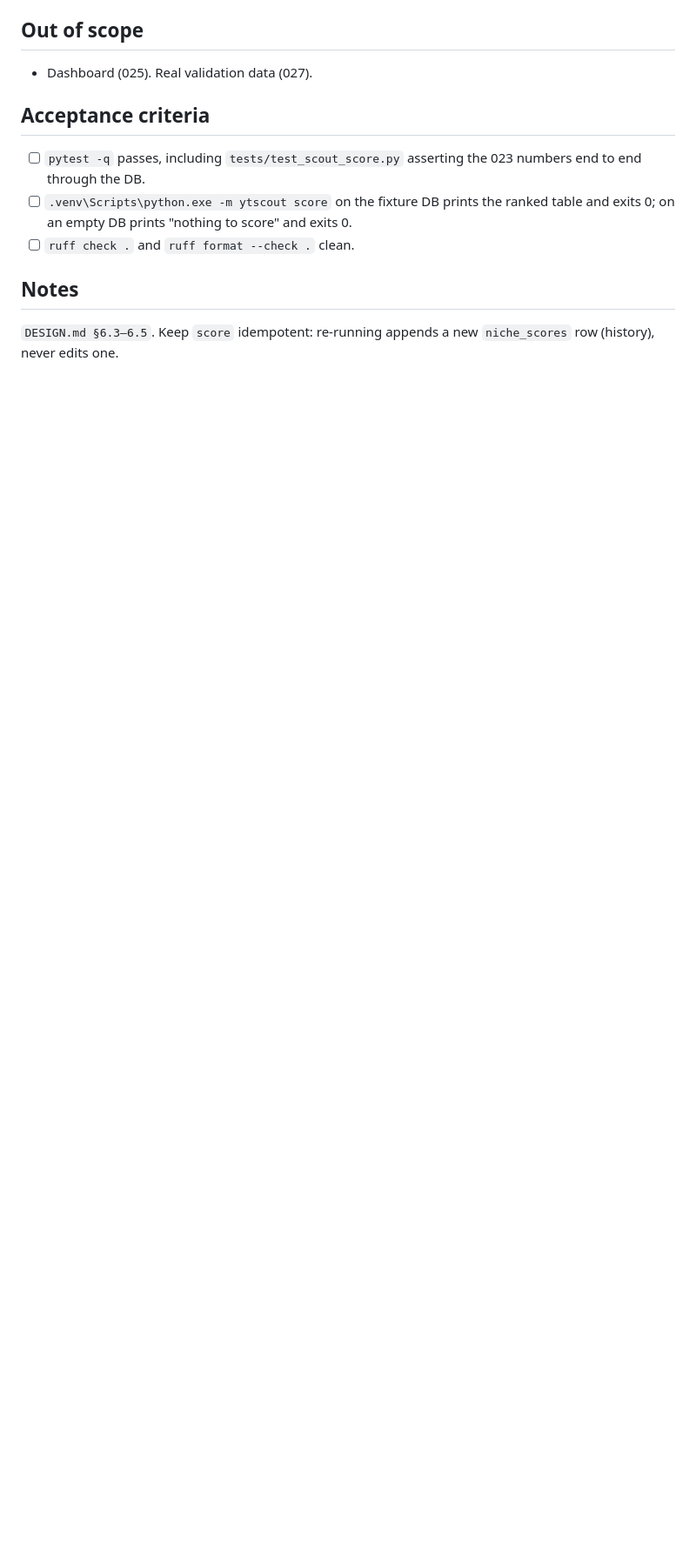
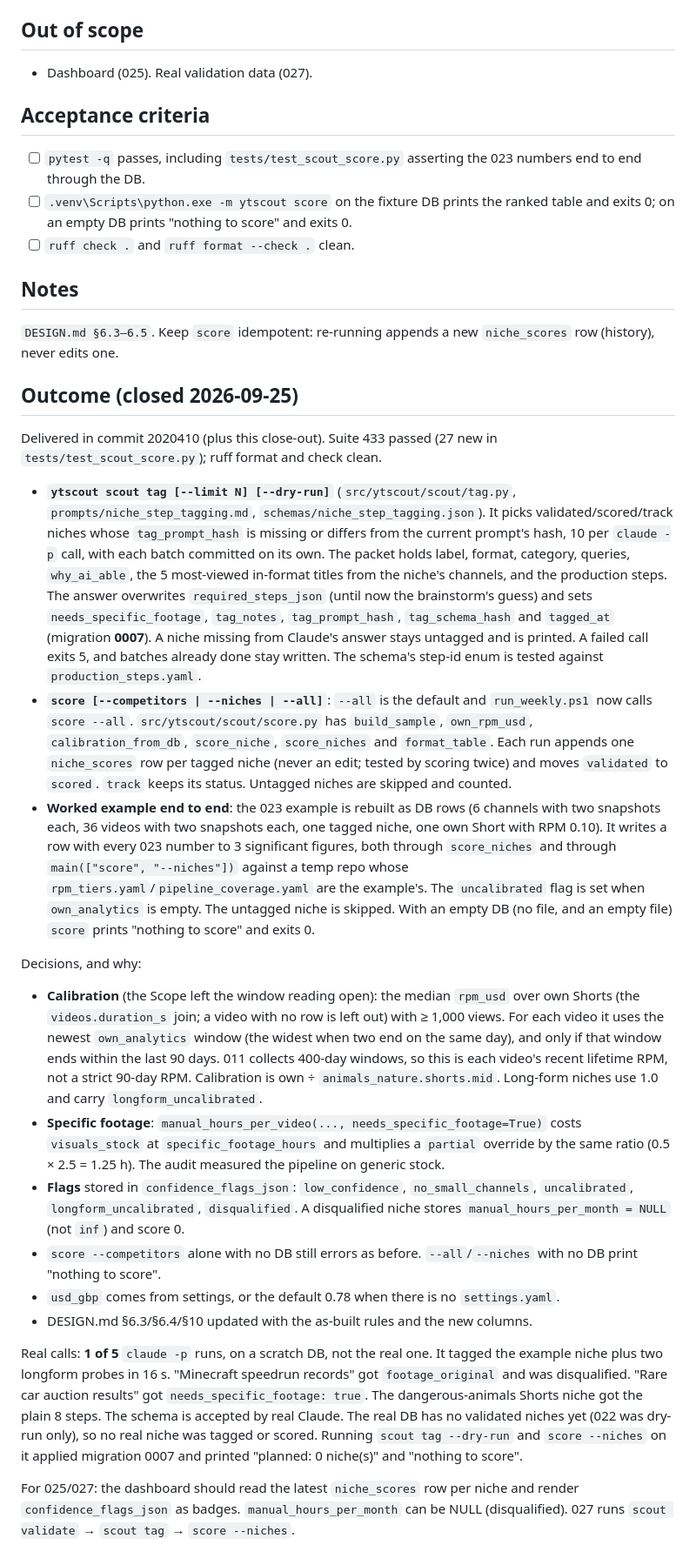
Before and after one commit to nagzstar/YTScout, a Markdown page: issues/closed/024-step-tagging-and-score-command.md, the part around the change. Shown at 87% size. Drawn GitHub-style; blank space fills up the shorter version.

Commit message:
024 M4: add the Outcome section to the closed issue
Co-Authored-By: Claude Opus 5.5 <noreply@anthropic.com>

```diff
--- a/issues/closed/024-step-tagging-and-score-command.md
+++ b/issues/closed/024-step-tagging-and-score-command.md
@@ -58,3 +58,65 @@ which production steps a niche needs, and writes the numbers the dashboard will
 
 `DESIGN.md §6.3–6.5`. Keep `score` idempotent: re-running appends a new `niche_scores`
 row (history), never edits one.
+
+## Outcome (closed 2026-09-25)
+
+Delivered in commit 2020410 (plus this close-out). Suite 433 passed (27 new in
+`tests/test_scout_score.py`); ruff format and check clean.
+
+- **`ytscout scout tag [--limit N] [--dry-run]`** (`src/ytscout/scout/tag.py`,
+  `prompts/niche_step_tagging.md`, `schemas/niche_step_tagging.json`). It picks
+  validated/scored/track niches whose `tag_prompt_hash` is missing or differs from the
+  current prompt's hash, 10 per `claude -p` call, with each batch committed on its own. The
+  packet holds label, format, category, queries, `why_ai_able`, the 5 most-viewed in-format
+  titles from the niche's channels, and the production steps. The answer overwrites
+  `required_steps_json` (until now the brainstorm's guess) and sets `needs_specific_footage`,
+  `tag_notes`, `tag_prompt_hash`, `tag_schema_hash` and `tagged_at` (migration **0007**).
+  A niche missing from Claude's answer stays untagged and is printed. A failed call exits 5,
+  and batches already done stay written. The schema's step-id enum is tested against
+  `production_steps.yaml`.
+- **`score [--competitors | --niches | --all]`**: `--all` is the default and
+  `run_weekly.ps1` now calls `score --all`. `src/ytscout/scout/score.py` has
+  `build_sample`, `own_rpm_usd`, `calibration_from_db`, `score_niche`, `score_niches` and
+  `format_table`. Each run appends one `niche_scores` row per tagged niche (never an edit;
+  tested by scoring twice) and moves `validated` to `scored`. `track` keeps its status.
+  Untagged niches are skipped and counted.
+- **Worked example end to end**: the 023 example is rebuilt as DB rows (6 channels with
+  two snapshots each, 36 videos with two snapshots each, one tagged niche, one own Short with
+  RPM 0.10). It writes a row with every 023 number to 3 significant figures, both through
+  `score_niches` and through `main(["score", "--niches"])` against a temp repo whose
+  `rpm_tiers.yaml`/`pipeline_coverage.yaml` are the example's. The `uncalibrated` flag is
+  set when `own_analytics` is empty. The untagged niche is skipped. With an empty DB (no file,
+  and an empty file) `score` prints "nothing to score" and exits 0.
+
+Decisions, and why:
+
+- **Calibration** (the Scope left the window reading open): the median `rpm_usd` over own
+  Shorts (the `videos.duration_s` join; a video with no row is left out) with ≥ 1,000 views. For
+  each video it uses the newest `own_analytics` window (the widest when two end on the same
+  day), and only if that window ends within the last 90 days. 011 collects 400-day windows, so
+  this is each video's recent lifetime RPM, not a strict 90-day RPM. Calibration
+  is own ÷ `animals_nature.shorts.mid`. Long-form niches use 1.0 and carry `longform_uncalibrated`.
+- **Specific footage**: `manual_hours_per_video(..., needs_specific_footage=True)` costs
+  `visuals_stock` at `specific_footage_hours` and multiplies a `partial` override by the
+  same ratio (0.5 × 2.5 = 1.25 h). The audit measured the pipeline on generic stock.
+- **Flags** stored in `confidence_flags_json`: `low_confidence`, `no_small_channels`,
+  `uncalibrated`, `longform_uncalibrated`, `disqualified`. A disqualified niche stores
+  `manual_hours_per_month = NULL` (not `inf`) and score 0.
+- `score --competitors` alone with no DB still errors as before. `--all`/`--niches` with no
+  DB print "nothing to score".
+- `usd_gbp` comes from settings, or the default 0.78 when there is no `settings.yaml`.
+- DESIGN.md §6.3/§6.4/§10 updated with the as-built rules and the new columns.
+
+Real calls: **1 of 5** `claude -p` runs, on a scratch DB, not the real one. It tagged the
+example niche plus two longform probes in 16 s. "Minecraft speedrun records" got
+`footage_original` and was disqualified. "Rare car auction results" got
+`needs_specific_footage: true`. The dangerous-animals Shorts niche got the plain 8 steps. The
+schema is accepted by real Claude. The real DB has no validated niches yet (022 was
+dry-run only), so no real niche was tagged or scored. Running `scout tag --dry-run` and
+`score --niches` on it applied migration 0007 and printed "planned: 0 niche(s)" and
+"nothing to score".
+
+For 025/027: the dashboard should read the latest `niche_scores` row per niche and render
+`confidence_flags_json` as badges. `manual_hours_per_month` can be NULL (disqualified).
+027 runs `scout validate` → `scout tag` → `score --niches`.
```
